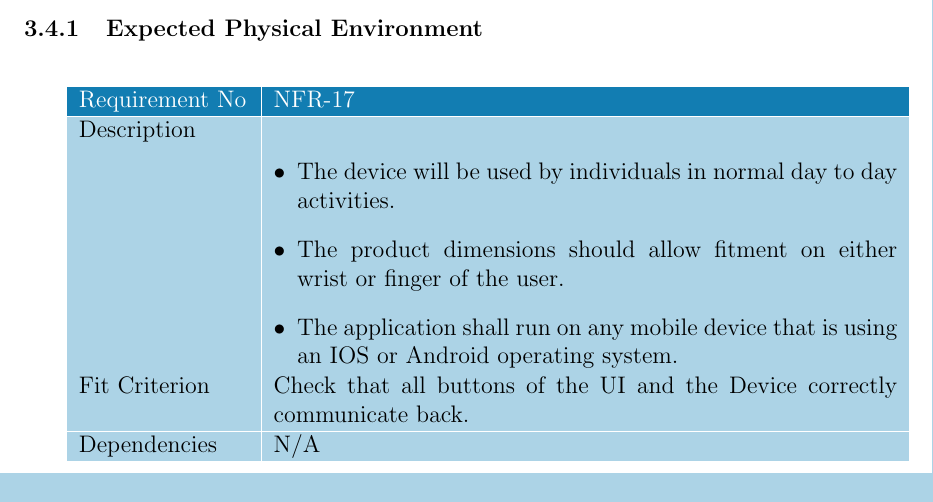
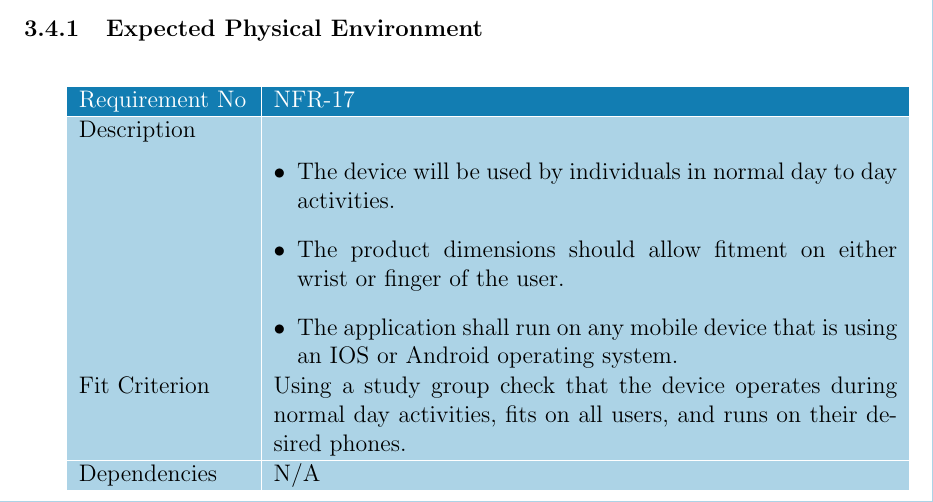
Before and after one commit to jordanbierbrier/capstone, a LaTeX document (docs/SRS/SRS.tex): part of page 12 of 19, cut so that both start at the same text. Compiled offline with pdfLaTeX.

Commit message:
working on fit criterion

```diff
--- a/docs/SRS/SRS.tex
+++ b/docs/SRS/SRS.tex
@@ -716,7 +716,7 @@ Asasd
     \item The application shall run on any mobile device that is using an IOS or Android operating system.
     \end{itemize}  \\
   \hline
-  \rowcolor[rgb]{0.675,0.827,0.902} Fit Criterion & Check that all buttons of the UI and the Device correctly communicate back.
+  \rowcolor[rgb]{0.675,0.827,0.902} Fit Criterion & Using a study group check that the device operates during normal day activities, fits on all users, and runs on their desired phones.
   \\
   \hline
   \rowcolor[rgb]{0.675,0.827,0.902} Dependencies  & N/A                                                                  \\
```
Also changed, not shown: docs/SRS/SRS.pdf.
